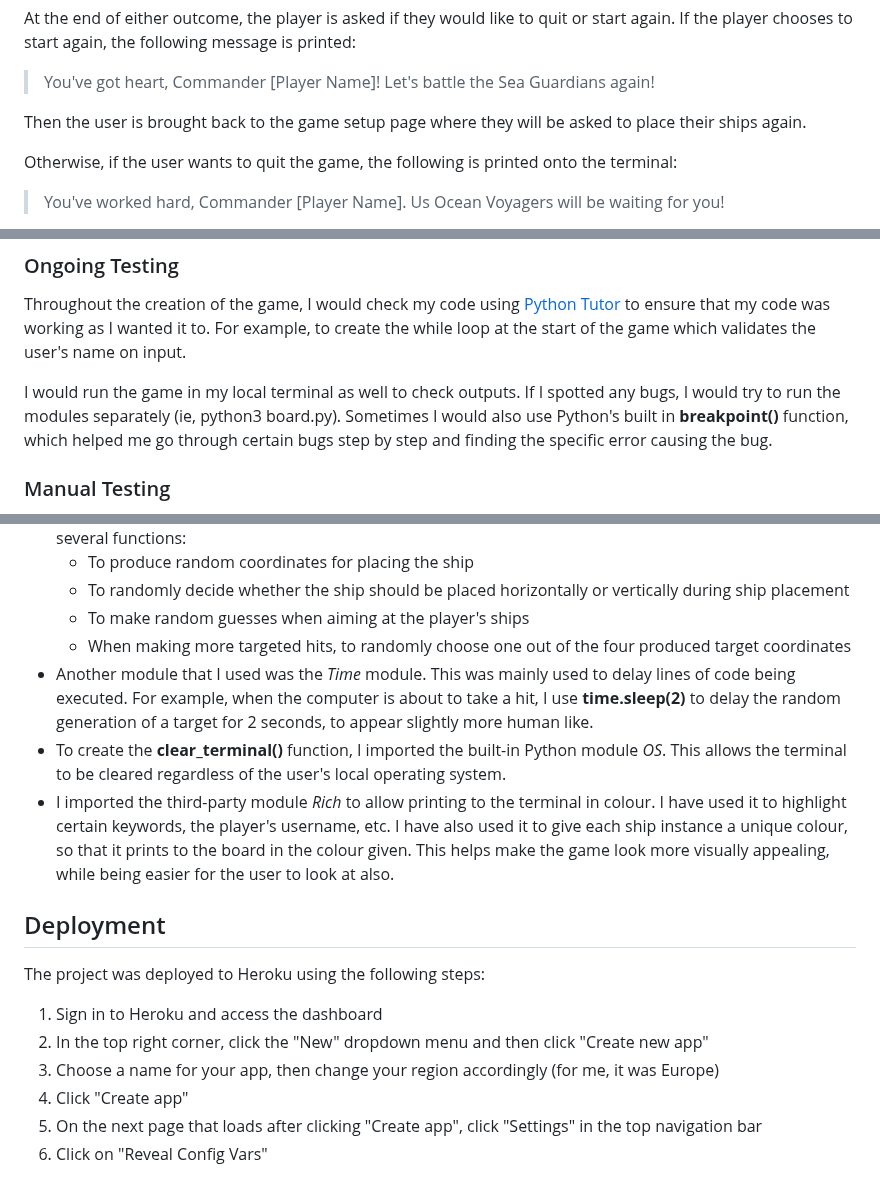
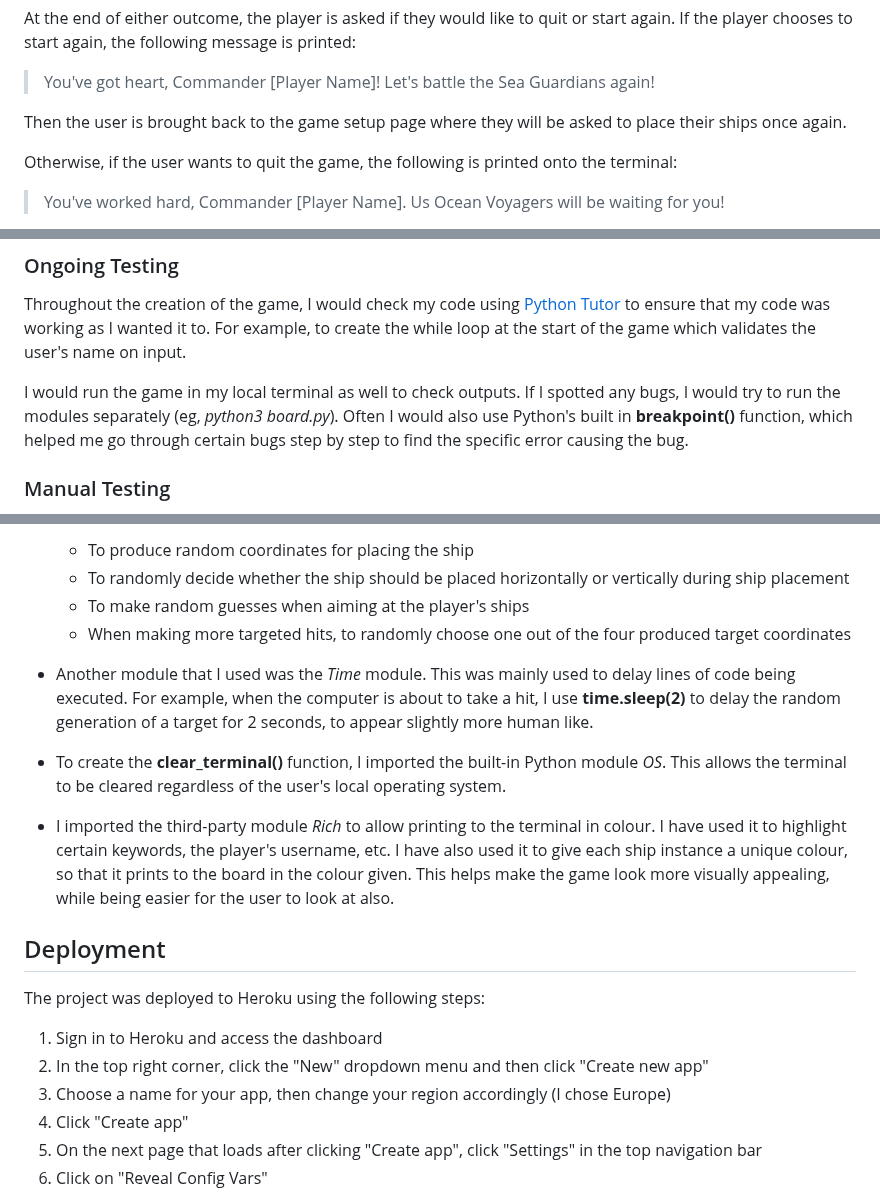
Before and after one commit to mariam138/sea-conquest, a Markdown page: README.md, 3 parts joined by grey strips. Rendered like a GitHub page.

```diff
--- a/README.md
+++ b/README.md
@@ -154,7 +154,7 @@ At the end of either outcome, the player is asked if they would like to quit or
 > You've got heart, Commander [Player Name]!
 > Let's battle the Sea Guardians again!
 
-Then the user is brought back to the game setup page where they will be asked to place their ships again.
+Then the user is brought back to the game setup page where they will be asked to place their ships once again.
 
 Otherwise, if the user wants to quit the game, the following is printed onto the terminal:
 
@@ -205,7 +205,7 @@ These logic flow diagrams are what I have used to base the code of the game on.
 
 Throughout the creation of the game, I would check my code using [Python Tutor](https://pythontutor.com/) to ensure that my code was working as I wanted it to. For example, to create the while loop at the start of the game which validates the user's name on input.
 
-I would run the game in my local terminal as well to check outputs. If I spotted any bugs, I would try to run the modules separately (ie, python3 board.py). Sometimes I would also use Python's built in **breakpoint()** function, which helped me go through certain bugs step by step and finding the specific error causing the bug.
+I would run the game in my local terminal as well to check outputs. If I spotted any bugs, I would try to run the modules separately (eg, *python3 board.py*). Often I would also use Python's built in **breakpoint()** function, which helped me go through certain bugs step by step to find the specific error causing the bug.
 
 ### Manual Testing
 
@@ -372,7 +372,9 @@ Throughout my project, I used a few Python libraries, both in-built and third pa
     - To make random guesses when aiming at the player's ships
     - When making more targeted hits, to randomly choose one out of the four produced target coordinates
 - Another module that I used was the *Time* module. This was mainly used to delay lines of code being executed. For example, when the computer is about to take a hit, I use **time.sleep(2)** to delay the random generation of a target for 2 seconds, to appear slightly more human like.
+
 - To create the **clear_terminal()** function, I imported the built-in Python module *OS*. This allows the terminal to be cleared regardless of the user's local operating system.
+
 - I imported the third-party module *Rich* to allow printing to the terminal in colour. I have used it to highlight certain keywords, the player's username, etc. I have also used it to give each ship instance a unique colour, so that it prints to the board in the colour given. This helps make the game look more visually appealing, while being easier for the user to look at also.
 
 ## Deployment
@@ -381,7 +383,7 @@ The project was deployed to Heroku using the following steps:
 
 1. Sign in to Heroku and access the dashboard
 2. In the top right corner, click the "New" dropdown menu and then click "Create new app"
-3. Choose a name for your app, then change your region accordingly (for me, it was Europe)
+3. Choose a name for your app, then change your region accordingly (I chose Europe)
 4. Click "Create app"
 5. On the next page that loads after clicking "Create app", click "Settings" in the top navigation bar
 6. Click on "Reveal Config Vars"
```
Also changed, not shown: other parts of README.md (+17 -17 lines).
